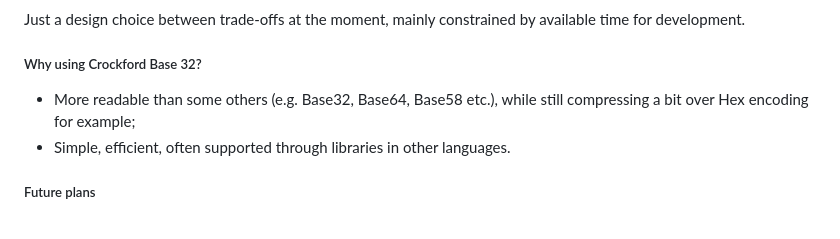
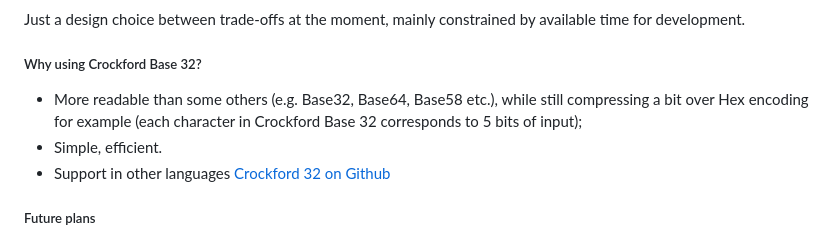
Before and after one commit to stamov/GenId.jl, a Markdown page: README.md, the part around the change. Rendered like a GitHub page.

Commit message:
Amend README.

```diff
--- a/README.md
+++ b/README.md
@@ -152,8 +152,9 @@ julia> crockford32_decode_int64("DJR0-RGDG-0401-4", with_checksum=true)
 Just a design choice between trade-offs at the moment, mainly constrained by available time for development.
 ##### Why using Crockford Base 32?
 
-* More readable than some others (e.g. Base32, Base64, Base58 etc.), while still compressing a bit over Hex encoding for example;
-* Simple, efficient, often supported through libraries in other languages.
+* More readable than some others (e.g. Base32, Base64, Base58 etc.), while still compressing a bit over Hex encoding for example (each character in Crockford Base 32 corresponds to 5 bits of input);
+* Simple, efficient.
+* Support in other languages [Crockford 32 on Github](https://github.com/search?q=crockford+32&type=repositories&s=stars&o=desc)
 
 ##### Future plans
 * Finish support for 128 bit representations;
```
